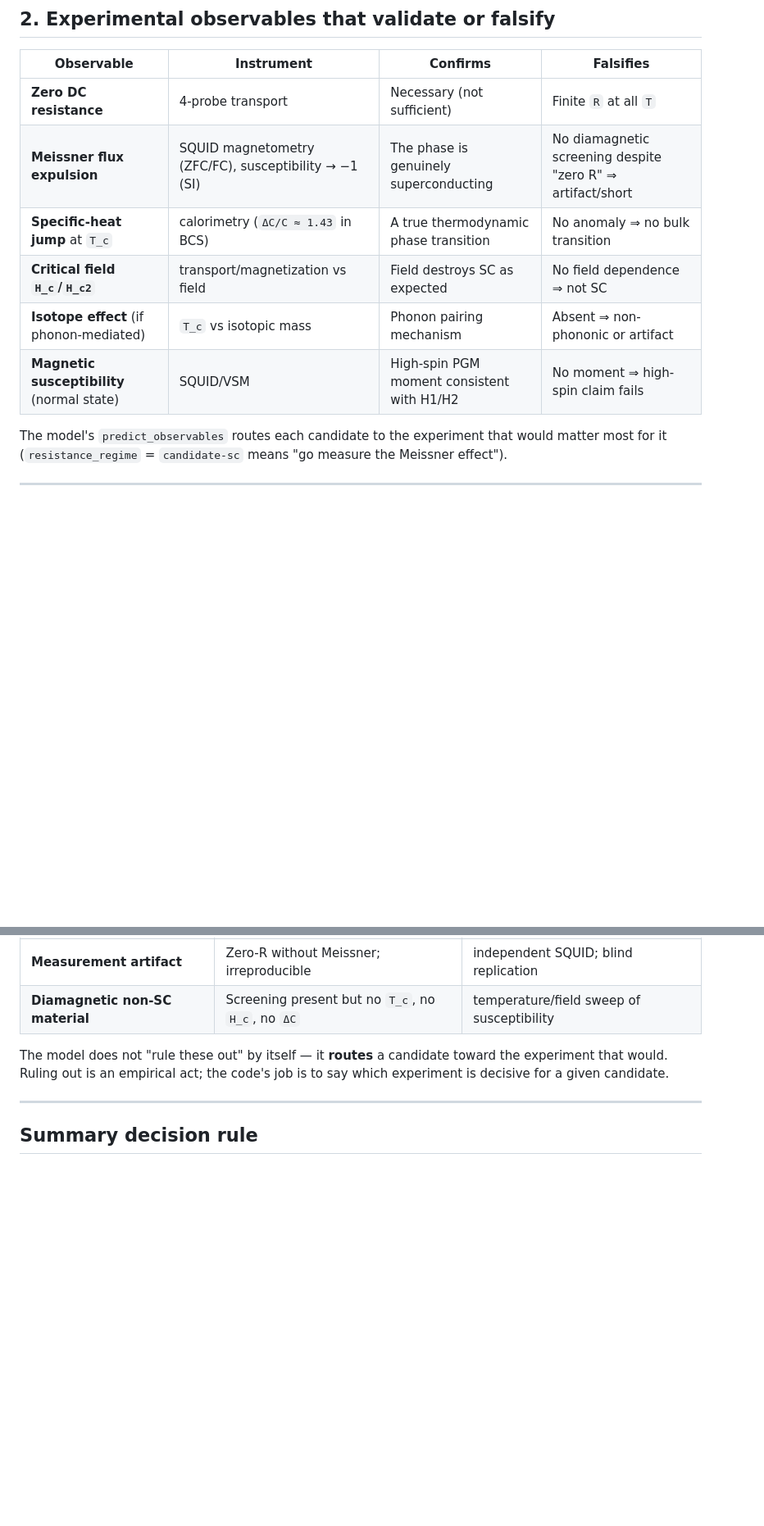
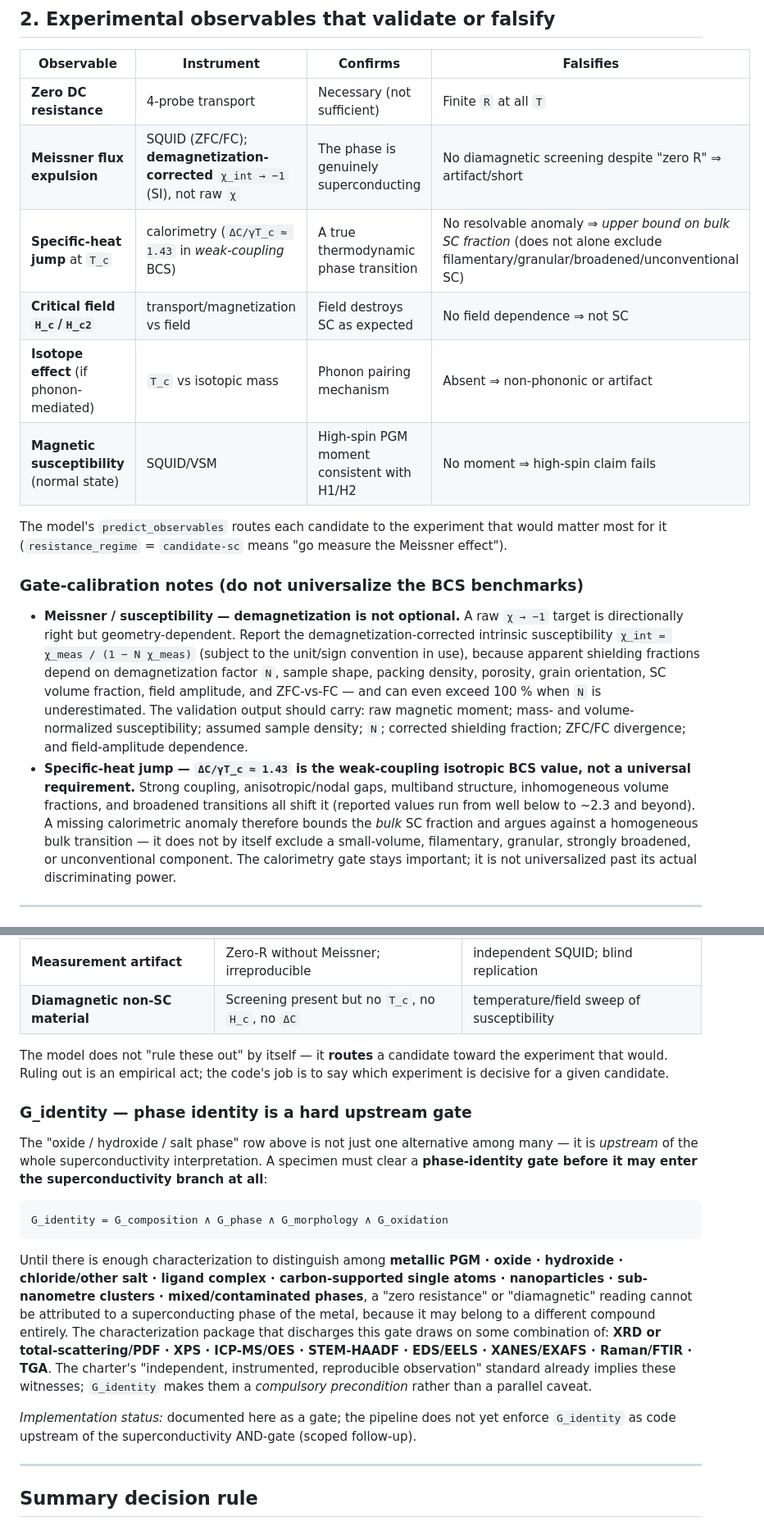
Before and after one commit to Dezirae-Stark/orme-lab, a Markdown page: docs/validation_tests.md, 2 parts joined by grey strips. Shown at 82% size. Rendered like a GitHub page; blank space fills up the shorter version.

Commit message:
docs: correct BCS-benchmark gates + formalize phase-identity as upstream gate (operator review)
Per operator scientific review of the live lab:
1. Gap/T_c: replace 'k_B T_c >= Delta' with the BCS ratio Delta(0) ~ 1.76 k_B T_c
   (~45.5 meV at 300 K), flagged as a mechanism-dependent REFERENCE scale (Delta closes
   at T_c; strong-coupling/anisotropic/multiband phases differ), not a universal rule.
2. Specific heat: DC/C -> DC/gamma*T_c ~ 1.43 in WEAK-COUPLING BCS; reclassify 'no anomaly
   => no bulk transition' to 'upper bound on bulk SC fraction' (does not exclude
   filamentary/granular/broadened/unconventional SC).
3. Meissner: demagnetization-corrected chi_int = chi/(1 - N chi), not raw chi; added the
   full reporting list (raw moment, mass/vol susceptibility, density, N, shielding
   fraction, ZFC/FC, field dependence).
4. Elevated phase identity to a formal hard upstream gate G_identity = composition ^ phase
   ^ morphology ^ oxidation, with the characterization package; flagged code-enforcement
   as scoped follow-up.
Docs only; 316 tests unaffected.

````diff
--- a/docs/validation_tests.md
+++ b/docs/validation_tests.md
@@ -42,8 +47,8 @@ electrodynamics → `meissner_screening_proxy`.
 | Observable | Instrument | Confirms | Falsifies |
 |-----------|-----------|----------|-----------|
 | **Zero DC resistance** | 4-probe transport | Necessary (not sufficient) | Finite `R` at all `T` |
-| **Meissner flux expulsion** | SQUID magnetometry (ZFC/FC), susceptibility → −1 (SI) | The phase is genuinely superconducting | No diamagnetic screening despite "zero R" ⇒ artifact/short |
-| **Specific-heat jump** at `T_c` | calorimetry (`ΔC/C ≈ 1.43` in BCS) | A true thermodynamic phase transition | No anomaly ⇒ no bulk transition |
+| **Meissner flux expulsion** | SQUID (ZFC/FC); **demagnetization-corrected** `χ_int → −1` (SI), not raw `χ` | The phase is genuinely superconducting | No diamagnetic screening despite "zero R" ⇒ artifact/short |
+| **Specific-heat jump** at `T_c` | calorimetry (`ΔC/γT_c ≈ 1.43` in *weak-coupling* BCS) | A true thermodynamic phase transition | No resolvable anomaly ⇒ *upper bound on bulk SC fraction* (does not alone exclude filamentary/granular/broadened/unconventional SC) |
 | **Critical field `H_c`/`H_c2`** | transport/magnetization vs field | Field destroys SC as expected | No field dependence ⇒ not SC |
 | **Isotope effect** (if phonon-mediated) | `T_c` vs isotopic mass | Phonon pairing mechanism | Absent ⇒ non-phononic or artifact |
 | **Magnetic susceptibility** (normal state) | SQUID/VSM | High-spin PGM moment consistent with H1/H2 | No moment ⇒ high-spin claim fails |
@@ -51,6 +56,27 @@ electrodynamics → `meissner_screening_proxy`.
 The model's `predict_observables` routes each candidate to the experiment that
 would matter most for it (`resistance_regime` = `candidate-sc` means "go measure
 the Meissner effect").
+
+### Gate-calibration notes (do not universalize the BCS benchmarks)
+
+- **Meissner / susceptibility — demagnetization is not optional.** A raw `χ → −1`
+  target is directionally right but geometry-dependent. Report the
+  demagnetization-corrected intrinsic susceptibility
+  `χ_int = χ_meas / (1 − N χ_meas)` (subject to the unit/sign convention in use),
+  because apparent shielding fractions depend on demagnetization factor `N`, sample
+  shape, packing density, porosity, grain orientation, SC volume fraction, field
+  amplitude, and ZFC-vs-FC — and can even exceed 100 % when `N` is underestimated.
+  The validation output should carry: raw magnetic moment; mass- and
+  volume-normalized susceptibility; assumed sample density; `N`; corrected shielding
+  fraction; ZFC/FC divergence; and field-amplitude dependence.
+- **Specific-heat jump — `ΔC/γT_c ≈ 1.43` is the weak-coupling isotropic BCS value,
+  not a universal requirement.** Strong coupling, anisotropic/nodal gaps, multiband
+  structure, inhomogeneous volume fractions, and broadened transitions all shift it
+  (reported values run from well below to ~2.3 and beyond). A missing calorimetric
+  anomaly therefore bounds the *bulk* SC fraction and argues against a homogeneous
+  bulk transition — it does not by itself exclude a small-volume, filamentary,
+  granular, strongly broadened, or unconventional component. The calorimetry gate
+  stays important; it is not universalized past its actual discriminating power.
 
 ---
 
@@ -137,6 +163,31 @@ The model does not "rule these out" by itself — it **routes** a candidate towa
 the experiment that would. Ruling out is an empirical act; the code's job is to
 say which experiment is decisive for a given candidate.
 
+### G_identity — phase identity is a hard upstream gate
+
+The "oxide / hydroxide / salt phase" row above is not just one alternative among
+many — it is *upstream* of the whole superconductivity interpretation. A specimen
+must clear a **phase-identity gate before it may enter the superconductivity branch
+at all**:
+
+```
+G_identity = G_composition ∧ G_phase ∧ G_morphology ∧ G_oxidation
+```
+
+Until there is enough characterization to distinguish among **metallic PGM · oxide ·
+hydroxide · chloride/other salt · ligand complex · carbon-supported single atoms ·
+nanoparticles · sub-nanometre clusters · mixed/contaminated phases**, a "zero
+resistance" or "diamagnetic" reading cannot be attributed to a superconducting phase
+of the metal, because it may belong to a different compound entirely. The
+characterization package that discharges this gate draws on some combination of:
+**XRD or total-scattering/PDF · XPS · ICP-MS/OES · STEM-HAADF · EDS/EELS ·
+XANES/EXAFS · Raman/FTIR · TGA**. The charter's "independent, instrumented,
+reproducible observation" standard already implies these witnesses; `G_identity`
+makes them a *compulsory precondition* rather than a parallel caveat.
+
+*Implementation status:* documented here as a gate; the pipeline does not yet enforce
+`G_identity` as code upstream of the superconductivity AND-gate (scoped follow-up).
+
 ---
 
 ## Summary decision rule
````
Also changed, not shown: other parts of docs/validation_tests.md (+8 -3 lines).
